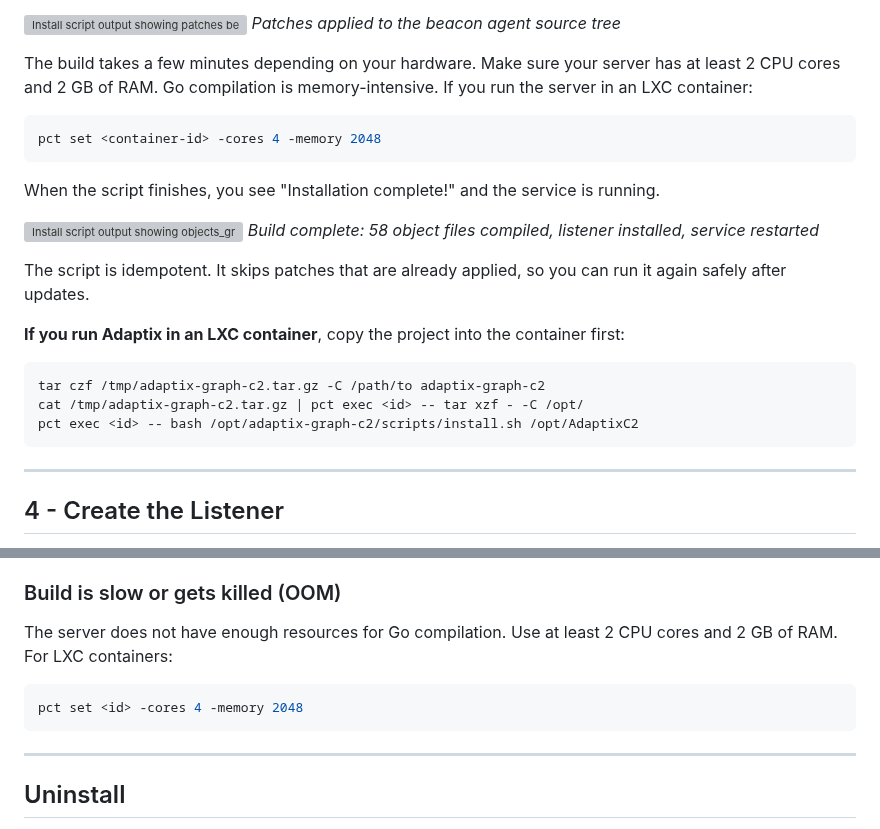
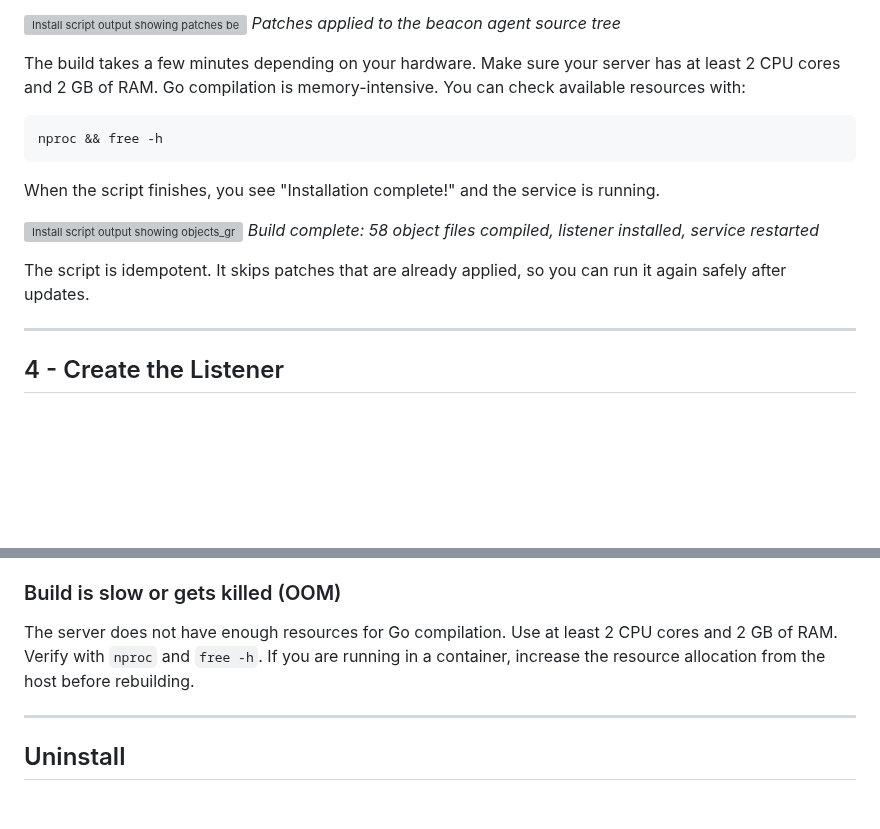
Before and after one commit to stillbigjosh/stillbigjosh.github.io, a Markdown page: writeups/adaptix-graph-c2.md, 2 parts joined by grey strips. Rendered like a GitHub page; blank space fills up the shorter version; grey boxes are pictures that could not be loaded.

````diff
--- a/writeups/adaptix-graph-c2.md
+++ b/writeups/adaptix-graph-c2.md
@@ -117,10 +117,10 @@ The script runs all steps automatically. It patches the beacon agent source (8 a
 ![Install script output showing patches being applied to the source tree](image/adaptix-graph-c2/bbbb.png)
 *Patches applied to the beacon agent source tree*
 
-The build takes a few minutes depending on your hardware. Make sure your server has at least 2 CPU cores and 2 GB of RAM. Go compilation is memory-intensive. If you run the server in an LXC container:
+The build takes a few minutes depending on your hardware. Make sure your server has at least 2 CPU cores and 2 GB of RAM. Go compilation is memory-intensive. You can check available resources with:
 
 ```bash
-pct set <container-id> -cores 4 -memory 2048
+nproc && free -h
 ```
 
 When the script finishes, you see "Installation complete!" and the service is running.
@@ -129,14 +129,6 @@ When the script finishes, you see "Installation complete!" and the service is ru
 *Build complete: 58 object files compiled, listener installed, service restarted*
 
 The script is idempotent. It skips patches that are already applied, so you can run it again safely after updates.
-
-**If you run Adaptix in an LXC container**, copy the project into the container first:
-
-```bash
-tar czf /tmp/adaptix-graph-c2.tar.gz -C /path/to adaptix-graph-c2
-cat /tmp/adaptix-graph-c2.tar.gz | pct exec <id> -- tar xzf - -C /opt/
-pct exec <id> -- bash /opt/adaptix-graph-c2/scripts/install.sh /opt/AdaptixC2
-```
 
 ---
 
@@ -324,11 +316,7 @@ The SAS token signature does not match. The SAS string-to-sign must use Azure St
 
 ### Build is slow or gets killed (OOM)
 
-The server does not have enough resources for Go compilation. Use at least 2 CPU cores and 2 GB of RAM. For LXC containers:
-
-```bash
-pct set <id> -cores 4 -memory 2048
-```
+The server does not have enough resources for Go compilation. Use at least 2 CPU cores and 2 GB of RAM. Verify with `nproc` and `free -h`. If you are running in a container, increase the resource allocation from the host before rebuilding.
 
 ---
 
````
